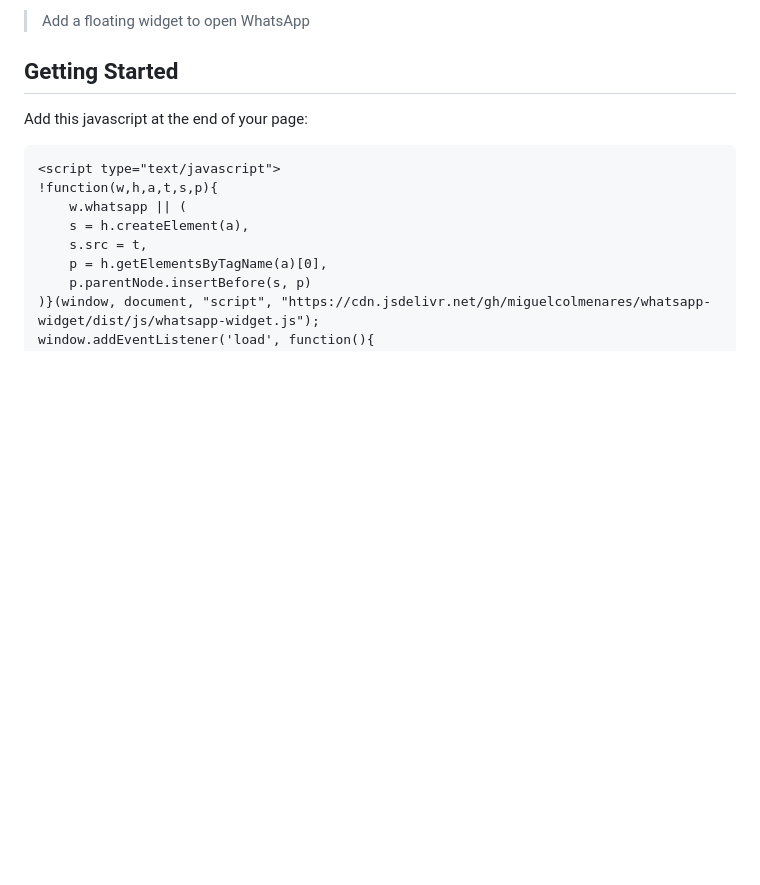
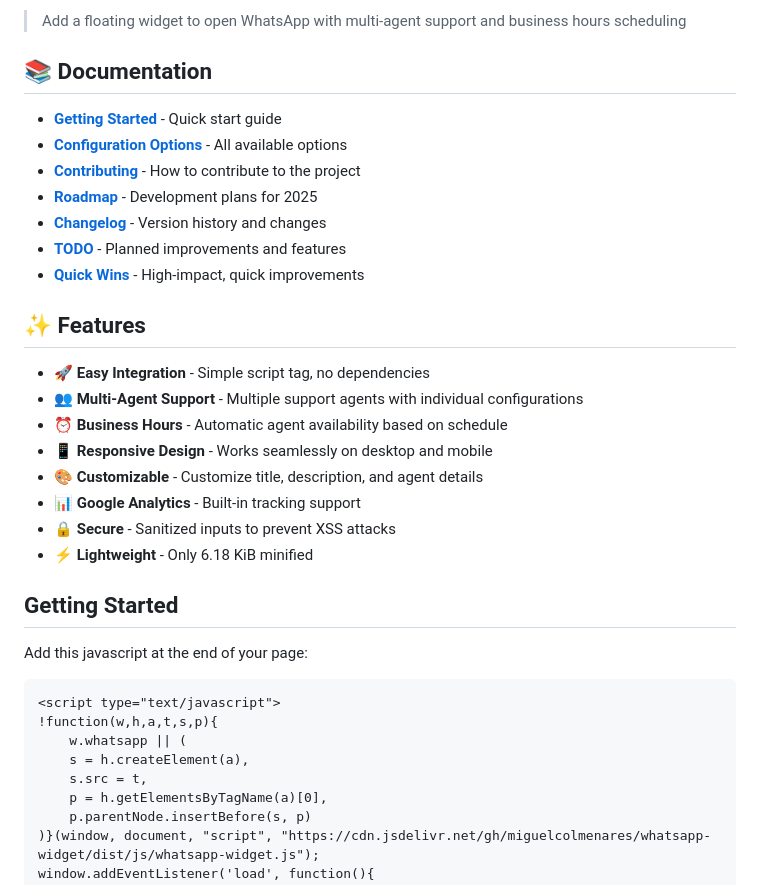
Before and after one commit to miguelcolmenares/whatsapp-widget, a Markdown page: README.md, the part around one of its changes. Rendered like a GitHub page; blank space fills up the shorter version.

```diff
--- a/README.md
+++ b/README.md
@@ -5,5 +7,26 @@
 
-> Add a floating widget to open WhatsApp
+> Add a floating widget to open WhatsApp with multi-agent support and business hours scheduling
+
+## 📚 Documentation
+
+- **[Getting Started](#getting-started)** - Quick start guide
+- **[Configuration Options](#widget-options)** - All available options
+- **[Contributing](CONTRIBUTING.md)** - How to contribute to the project
+- **[Roadmap](ROADMAP.md)** - Development plans for 2025
+- **[Changelog](CHANGELOG.md)** - Version history and changes
+- **[TODO](TODO.md)** - Planned improvements and features
+- **[Quick Wins](QUICK_WINS.md)** - High-impact, quick improvements
+
+## ✨ Features
+
+- 🚀 **Easy Integration** - Simple script tag, no dependencies
+- 👥 **Multi-Agent Support** - Multiple support agents with individual configurations
+- ⏰ **Business Hours** - Automatic agent availability based on schedule
+- 📱 **Responsive Design** - Works seamlessly on desktop and mobile
+- 🎨 **Customizable** - Customize title, description, and agent details
+- 📊 **Google Analytics** - Built-in tracking support
+- 🔒 **Secure** - Sanitized inputs to prevent XSS attacks
+- ⚡ **Lightweight** - Only 6.18 KiB minified
 
 ## Getting Started
 
```
Also changed, not shown: other parts of README.md (+60 -1 lines).
